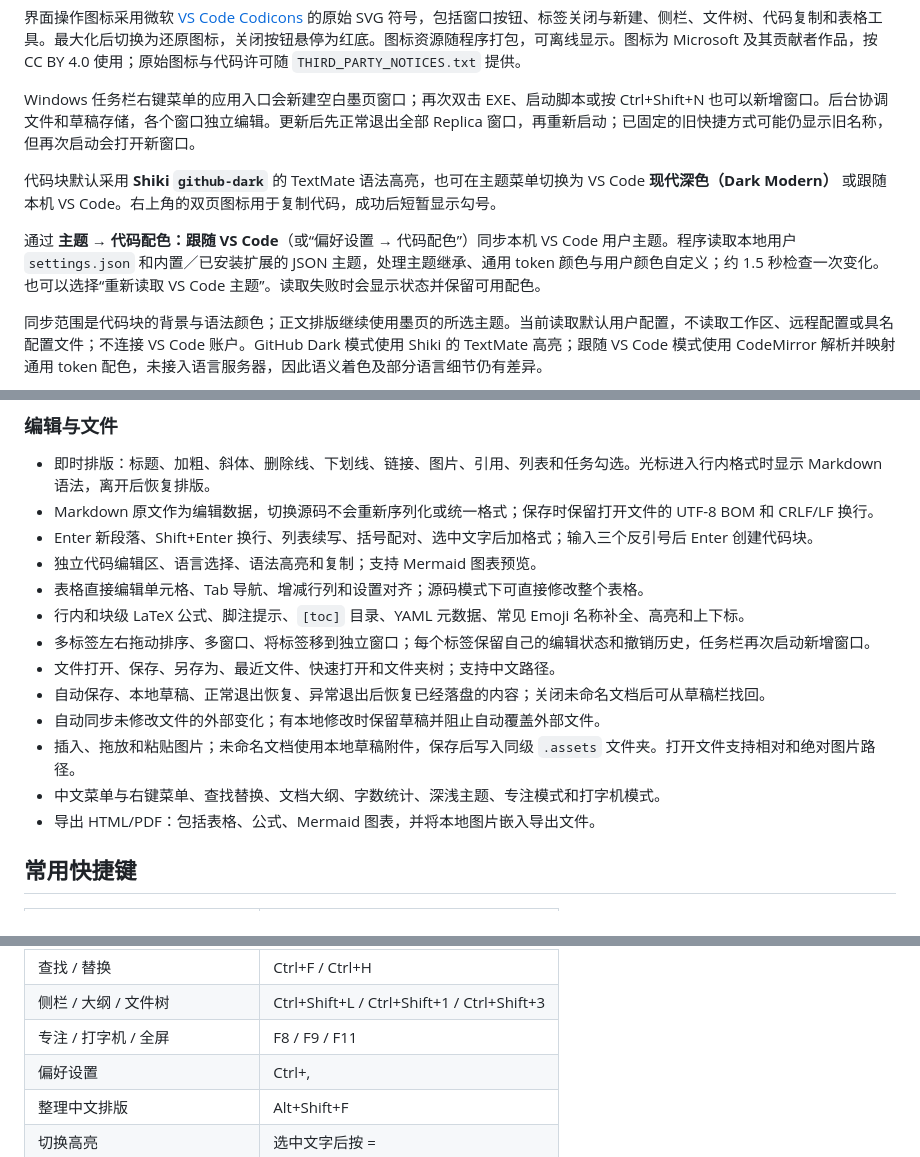
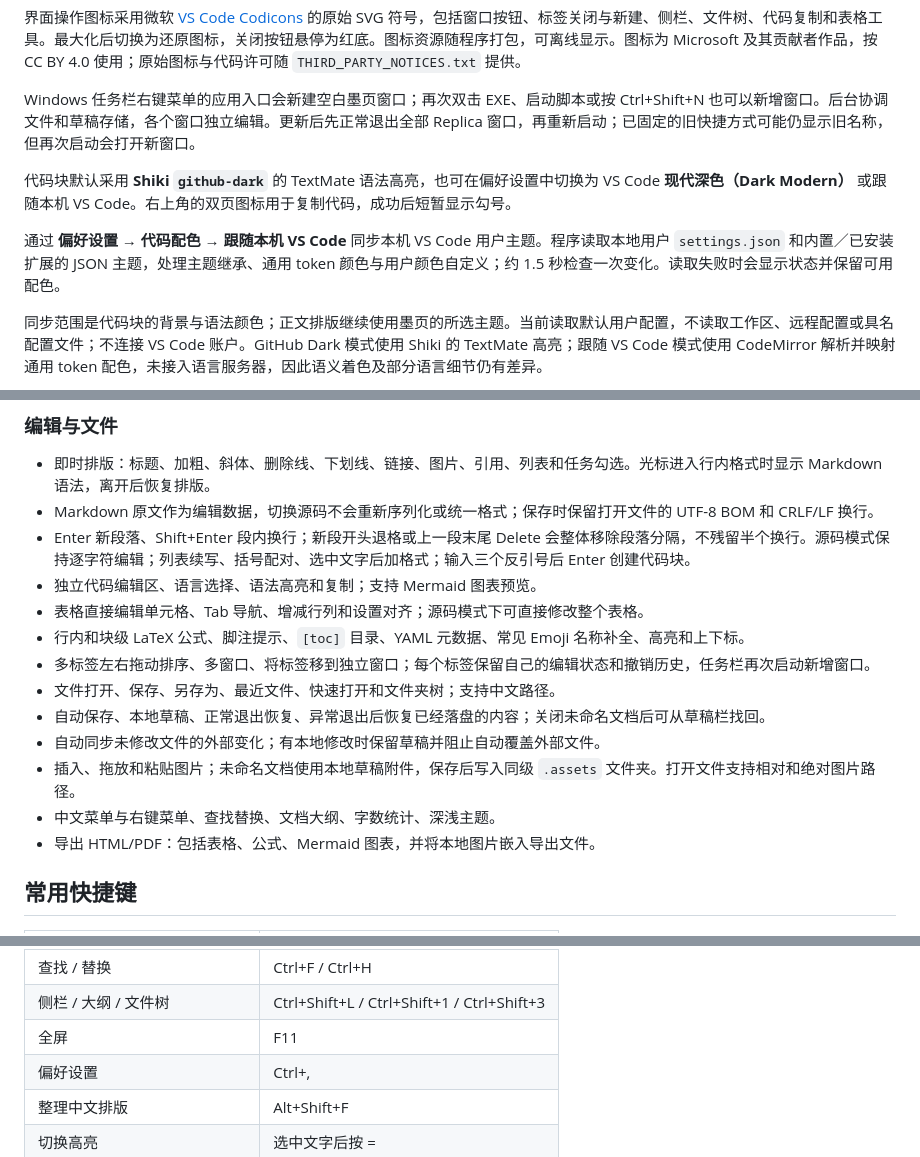
Before and after one commit to qqbb111/Moye, a Markdown page: README.md, 3 parts joined by grey strips. GitHub-like rendering.

```diff
--- a/README.md
+++ b/README.md
@@ -73,9 +75,9 @@ Source Code Pro 的 Regular／Bold／Italic 随程序附带，无需在系统安
 
 Windows 任务栏右键菜单的应用入口会新建空白墨页窗口；再次双击 EXE、启动脚本或按 Ctrl+Shift+N 也可以新增窗口。后台协调文件和草稿存储，各个窗口独立编辑。更新后先正常退出全部 Replica 窗口，再重新启动；已固定的旧快捷方式可能仍显示旧名称，但再次启动会打开新窗口。
 
-代码块默认采用 **Shiki `github-dark`** 的 TextMate 语法高亮，也可在主题菜单切换为 VS Code **现代深色（Dark Modern）** 或跟随本机 VS Code。右上角的双页图标用于复制代码，成功后短暂显示勾号。
+代码块默认采用 **Shiki `github-dark`** 的 TextMate 语法高亮，也可在偏好设置中切换为 VS Code **现代深色（Dark Modern）** 或跟随本机 VS Code。右上角的双页图标用于复制代码，成功后短暂显示勾号。
 
-通过 **主题 → 代码配色：跟随 VS Code**（或“偏好设置 → 代码配色”）同步本机 VS Code 用户主题。程序读取本地用户 `settings.json` 和内置／已安装扩展的 JSON 主题，处理主题继承、通用 token 颜色与用户颜色自定义；约 1.5 秒检查一次变化。也可以选择“重新读取 VS Code 主题”。读取失败时会显示状态并保留可用配色。
+通过 **偏好设置 → 代码配色 → 跟随本机 VS Code** 同步本机 VS Code 用户主题。程序读取本地用户 `settings.json` 和内置／已安装扩展的 JSON 主题，处理主题继承、通用 token 颜色与用户颜色自定义；约 1.5 秒检查一次变化。读取失败时会显示状态并保留可用配色。
 
 同步范围是代码块的背景与语法颜色；正文排版继续使用墨页的所选主题。当前读取默认用户配置，不读取工作区、远程配置或具名配置文件；不连接 VS Code 账户。GitHub Dark 模式使用 Shiki 的 TextMate 高亮；跟随 VS Code 模式使用 CodeMirror 解析并映射通用 token 配色，未接入语言服务器，因此语义着色及部分语言细节仍有差异。
 
@@ -115,7 +117,7 @@ Windows 任务栏右键菜单的应用入口会新建空白墨页窗口；再次
 
 - 即时排版：标题、加粗、斜体、删除线、下划线、链接、图片、引用、列表和任务勾选。光标进入行内格式时显示 Markdown 语法，离开后恢复排版。
 - Markdown 原文作为编辑数据，切换源码不会重新序列化或统一格式；保存时保留打开文件的 UTF-8 BOM 和 CRLF/LF 换行。
-- Enter 新段落、Shift+Enter 换行、列表续写、括号配对、选中文字后加格式；输入三个反引号后 Enter 创建代码块。
+- Enter 新段落、Shift+Enter 段内换行；新段开头退格或上一段末尾 Delete 会整体移除段落分隔，不残留半个换行。源码模式保持逐字符编辑；列表续写、括号配对、选中文字后加格式；输入三个反引号后 Enter 创建代码块。
 - 独立代码编辑区、语言选择、语法高亮和复制；支持 Mermaid 图表预览。
 - 表格直接编辑单元格、Tab 导航、增减行列和设置对齐；源码模式下可直接修改整个表格。
 - 行内和块级 LaTeX 公式、脚注提示、`[toc]` 目录、YAML 元数据、常见 Emoji 名称补全、高亮和上下标。
@@ -124,7 +126,7 @@ Windows 任务栏右键菜单的应用入口会新建空白墨页窗口；再次
 - 自动保存、本地草稿、正常退出恢复、异常退出后恢复已经落盘的内容；关闭未命名文档后可从草稿栏找回。
 - 自动同步未修改文件的外部变化；有本地修改时保留草稿并阻止自动覆盖外部文件。
 - 插入、拖放和粘贴图片；未命名文档使用本地草稿附件，保存后写入同级 `.assets` 文件夹。打开文件支持相对和绝对图片路径。
-- 中文菜单与右键菜单、查找替换、文档大纲、字数统计、深浅主题、专注模式和打字机模式。
+- 中文菜单与右键菜单、查找替换、文档大纲、字数统计、深浅主题。
 - 导出 HTML/PDF：包括表格、公式、Mermaid 图表，并将本地图片嵌入导出文件。
 
 ## 常用快捷键
@@ -147,7 +149,7 @@ Windows 任务栏右键菜单的应用入口会新建空白墨页窗口；再次
 | 源码模式 | Ctrl+/ |
 | 查找 / 替换 | Ctrl+F / Ctrl+H |
 | 侧栏 / 大纲 / 文件树 | Ctrl+Shift+L / Ctrl+Shift+1 / Ctrl+Shift+3 |
-| 专注 / 打字机 / 全屏 | F8 / F9 / F11 |
+| 全屏 | F11 |
 | 偏好设置 | Ctrl+, |
 | 整理中文排版 | Alt+Shift+F |
 | 切换高亮 | 选中文字后按 = |
```
Also changed, not shown: other parts of README.md (+9 -7 lines), docs/preview.png, 10 other files.
